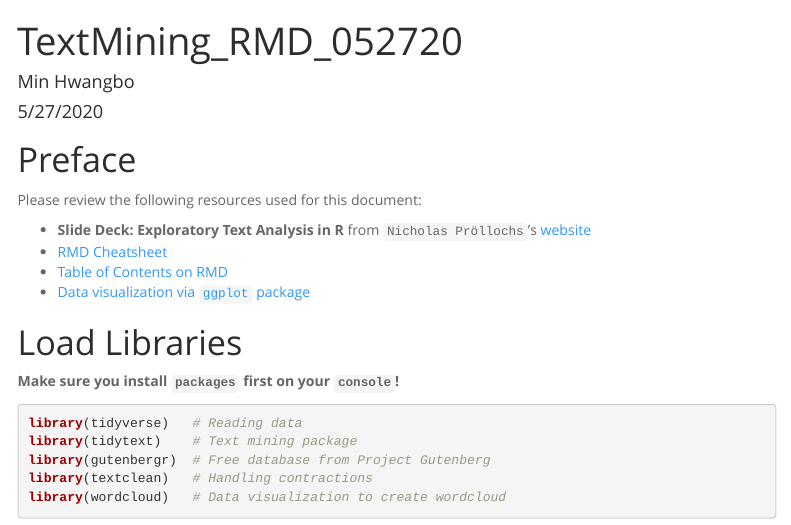
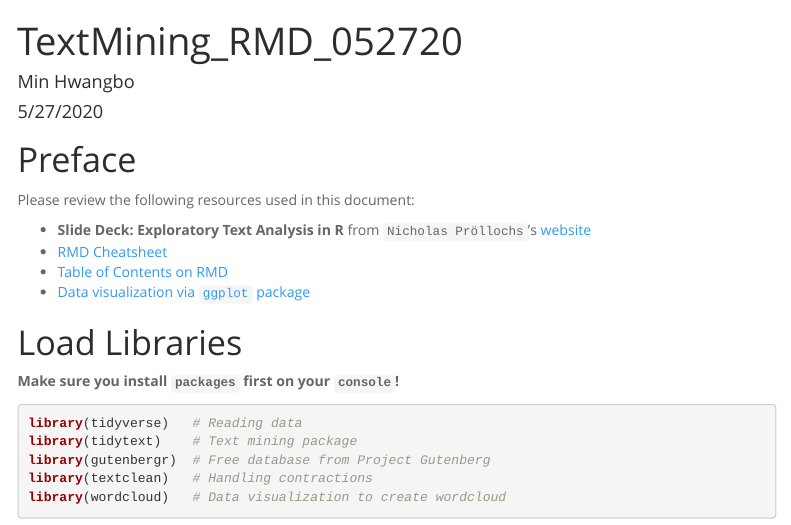
Before and after one commit to mhwangbo11/UW-LSHD, an R Markdown document (DataWrangling/TextMining_RMD_052720.RMD): the page in a window 1100 px wide, from its top. Rendered offline with R 4.5, knitr and Pandoc, with nearby package versions; some code elsewhere in the file could not run offline; menus at the side of the page are left out.

Commit message:
Update TextMining_RMD_052720.RMD

```diff
--- a/DataWrangling/TextMining_RMD_052720.RMD
+++ b/DataWrangling/TextMining_RMD_052720.RMD
@@ -18,7 +18,7 @@ knitr::opts_chunk$set(echo = TRUE)
 
 # Preface
 
-Please review the following resources used for this document:
+Please review the following resources used in this document:
 
 * **Slide Deck: Exploratory Text Analysis in R** from `Nicholas Pröllochs`'s [website](https://nproellochs.com/)
 * [RMD Cheatsheet](https://rstudio.com/wp-content/uploads/2015/02/rmarkdown-cheatsheet.pdf)
```
